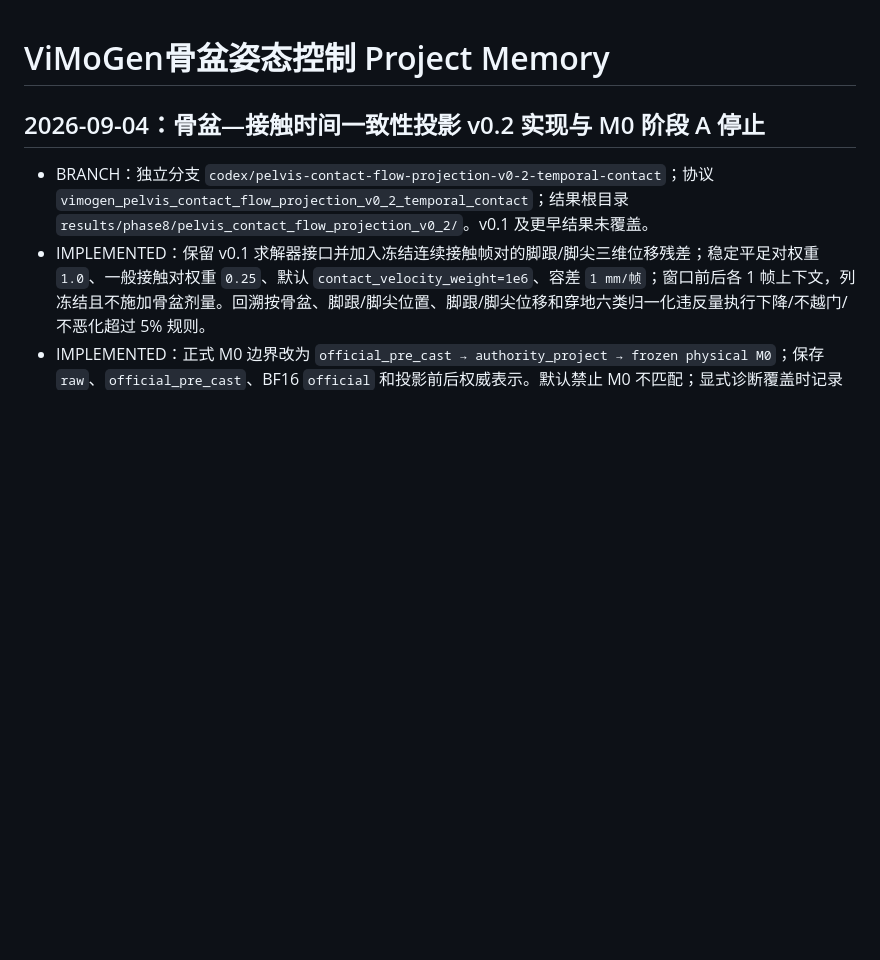
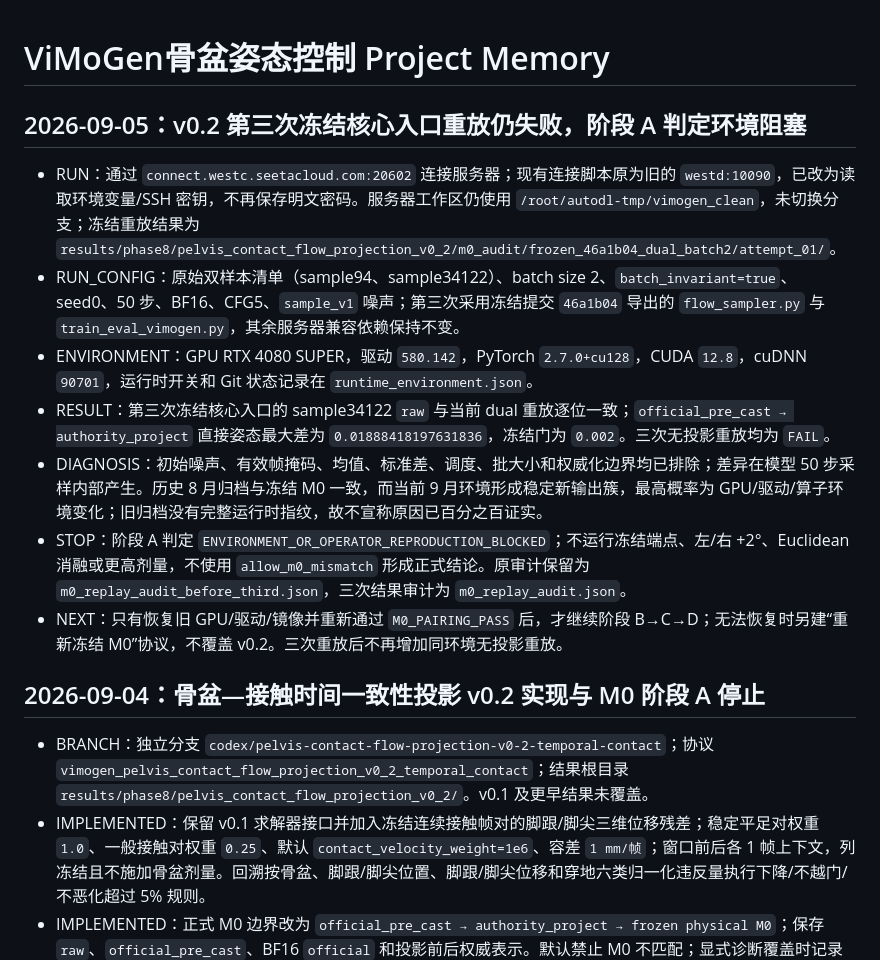
Before and after one commit to chu62928-cloud/vimogen_m, a Markdown page: PROJECT_MEMORY.md, the part around the change. Drawn GitHub-style; blank space fills up the shorter version.

```diff
--- a/PROJECT_MEMORY.md
+++ b/PROJECT_MEMORY.md
@@ -1,4 +1,14 @@
 # ViMoGen骨盆姿态控制 Project Memory
+
+## 2026-09-05：v0.2 第三次冻结核心入口重放仍失败，阶段 A 判定环境阻塞
+
+- RUN：通过 `connect.westc.seetacloud.com:20602` 连接服务器；现有连接脚本原为旧的 `westd:10090`，已改为读取环境变量/SSH 密钥，不再保存明文密码。服务器工作区仍使用 `/root/autodl-tmp/vimogen_clean`，未切换分支；冻结重放结果为 `results/phase8/pelvis_contact_flow_projection_v0_2/m0_audit/frozen_46a1b04_dual_batch2/attempt_01/`。
+- RUN_CONFIG：原始双样本清单（sample94、sample34122）、batch size 2、`batch_invariant=true`、seed0、50 步、BF16、CFG5、`sample_v1` 噪声；第三次采用冻结提交 `46a1b04` 导出的 `flow_sampler.py` 与 `train_eval_vimogen.py`，其余服务器兼容依赖保持不变。
+- ENVIRONMENT：GPU RTX 4080 SUPER，驱动 `580.142`，PyTorch `2.7.0+cu128`，CUDA `12.8`，cuDNN `90701`，运行时开关和 Git 状态记录在 `runtime_environment.json`。
+- RESULT：第三次冻结核心入口的 sample34122 `raw` 与当前 dual 重放逐位一致；`official_pre_cast → authority_project` 直接姿态最大差为 `0.01888418197631836`，冻结门为 `0.002`。三次无投影重放均为 `FAIL`。
+- DIAGNOSIS：初始噪声、有效帧掩码、均值、标准差、调度、批大小和权威化边界均已排除；差异在模型 50 步采样内部产生。历史 8 月归档与冻结 M0 一致，而当前 9 月环境形成稳定新输出簇，最高概率为 GPU/驱动/算子环境变化；旧归档没有完整运行时指纹，故不宣称原因已百分之百证实。
+- STOP：阶段 A 判定 `ENVIRONMENT_OR_OPERATOR_REPRODUCTION_BLOCKED`；不运行冻结端点、左/右 +2°、Euclidean 消融或更高剂量，不使用 `allow_m0_mismatch` 形成正式结论。原审计保留为 `m0_replay_audit_before_third.json`，三次结果审计为 `m0_replay_audit.json`。
+- NEXT：只有恢复旧 GPU/驱动/镜像并重新通过 `M0_PAIRING_PASS` 后，才继续阶段 B→C→D；无法恢复时另建“重新冻结 M0”协议，不覆盖 v0.2。三次重放后不再增加同环境无投影重放。
 
 ## 2026-09-04：骨盆—接触时间一致性投影 v0.2 实现与 M0 阶段 A 停止
 
```
Also changed, not shown: README.md (+22 -4 lines).
